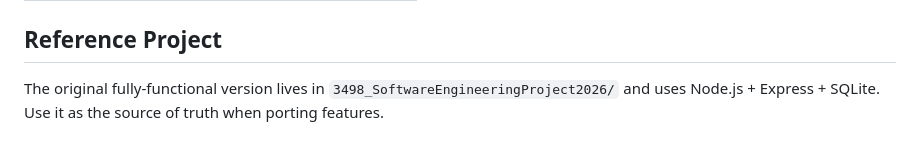
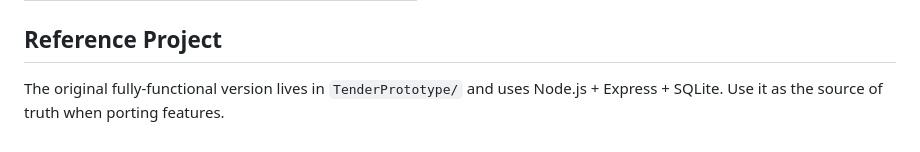
Before and after one commit to JohannSteinhoff/tender, a Markdown page: README.md, the part around the change. GitHub-like rendering.

Commit message:
adding the tenderprototype

```diff
--- a/README.md
+++ b/README.md
@@ -90,4 +90,4 @@ Features are being ported from the original project one at a time, with each sta
 
 ## Reference Project
 
-The original fully-functional version lives in `3498_SoftwareEngineeringProject2026/` and uses Node.js + Express + SQLite. Use it as the source of truth when porting features.
+The original fully-functional version lives in `TenderPrototype/` and uses Node.js + Express + SQLite. Use it as the source of truth when porting features.
```
